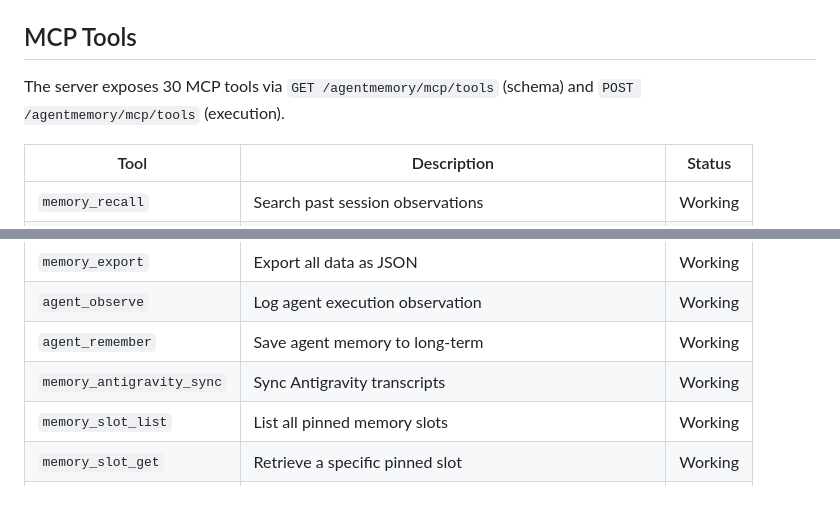
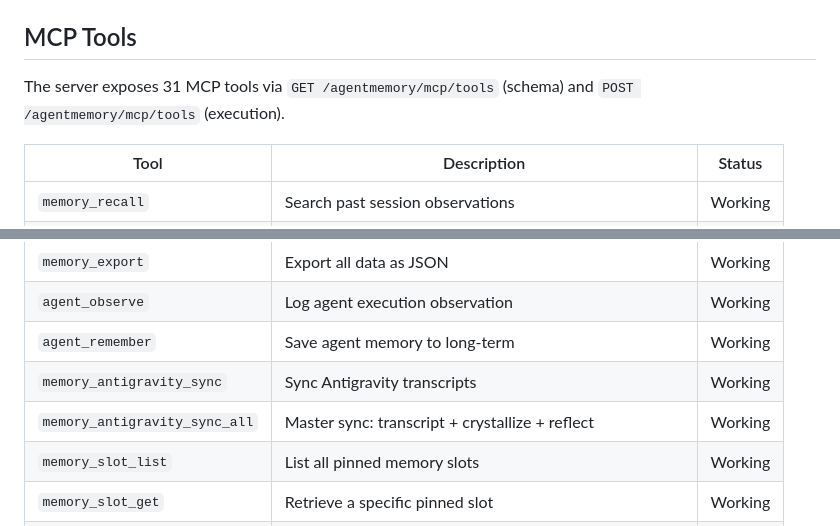
Before and after one commit to Yashwant00CR7/agentcache, a Markdown page: AGENTS.md, 2 parts joined by grey strips. GitHub-like rendering; blank space fills up the shorter version.

Commit message:
Upload AGENTS.md with huggingface_hub

```diff
--- a/AGENTS.md
+++ b/AGENTS.md
@@ -93,7 +93,7 @@ WebSocket at `/stream/mem-live/viewer` broadcasts raw + compressed observations
 
 ## MCP Tools
 
-The server exposes 30 MCP tools via `GET /agentmemory/mcp/tools` (schema) and `POST /agentmemory/mcp/tools` (execution).
+The server exposes 31 MCP tools via `GET /agentmemory/mcp/tools` (schema) and `POST /agentmemory/mcp/tools` (execution).
 
 | Tool | Description | Status |
 |------|-------------|--------|
@@ -117,6 +117,7 @@ The server exposes 30 MCP tools via `GET /agentmemory/mcp/tools` (schema) and `P
 | `agent_observe` | Log agent execution observation | Working |
 | `agent_remember` | Save agent memory to long-term | Working |
 | `memory_antigravity_sync` | Sync Antigravity transcripts | Working |
+| `memory_antigravity_sync_all` | Master sync: transcript + crystallize + reflect | Working |
 | `memory_slot_list` | List all pinned memory slots | Working |
 | `memory_slot_get` | Retrieve a specific pinned slot | Working |
 | `memory_slot_create` | Create/overwrite pinned slot | Working |
```
